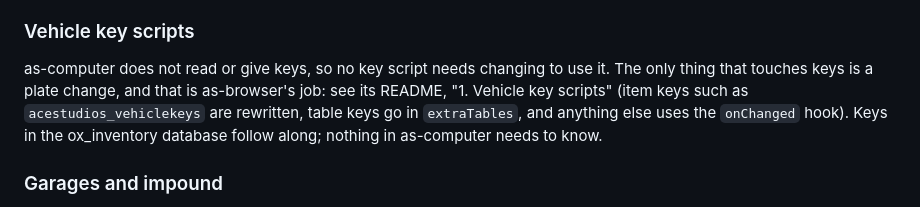
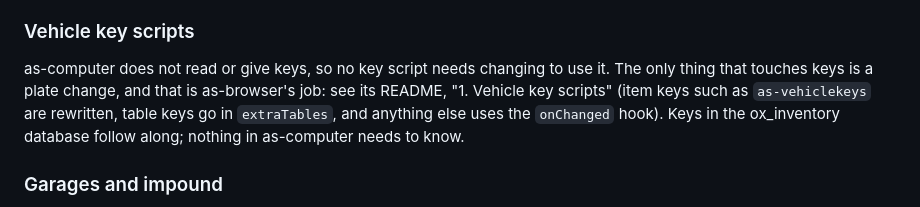
Before and after one commit to ACE090812/as-computer, a Markdown page: README.md, the part around the change. GitHub-like rendering.

Commit message:
Update vehicle key example name in README
Fix README: replace example item key `acestudios_vehiclekeys` with the correct `as-vehiclekeys` in the "Vehicle key scripts" section to match current naming and avoid confusion. No code changes.

```diff
--- a/README.md
+++ b/README.md
@@ -136,7 +136,7 @@ Remove any old `ensure mot-dui` line (see "Rename from mot-dui" above); `provide
 
 ### Vehicle key scripts
 
-as-computer does not read or give keys, so no key script needs changing to use it. The only thing that touches keys is a plate change, and that is as-browser's job: see its README, "1. Vehicle key scripts" (item keys such as `acestudios_vehiclekeys` are rewritten, table keys go in `extraTables`, and anything else uses the `onChanged` hook). Keys in the ox_inventory database follow along; nothing in as-computer needs to know.
+as-computer does not read or give keys, so no key script needs changing to use it. The only thing that touches keys is a plate change, and that is as-browser's job: see its README, "1. Vehicle key scripts" (item keys such as `as-vehiclekeys` are rewritten, table keys go in `extraTables`, and anything else uses the `onChanged` hook). Keys in the ox_inventory database follow along; nothing in as-computer needs to know.
 
 ### Garages and impound
 
```
